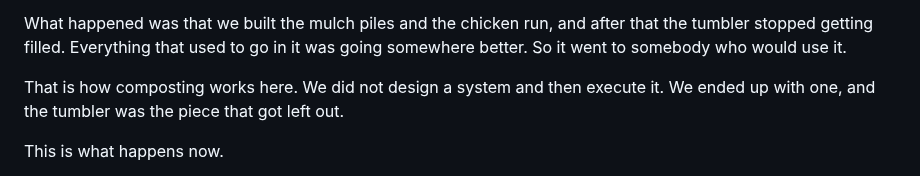
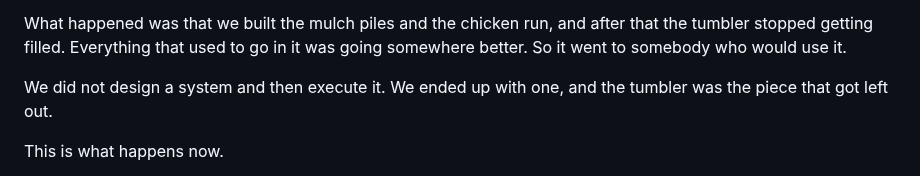
Before and after one commit to Volkman-Farm/volkman-farm.github.io, a Markdown page: posts/the-chickens-run-the-compost.md, the part around the change. Drawn GitHub-style.

Commit message:
fix(blog): drop a lingering pointer sentence in the compost post

```diff
--- a/posts/the-chickens-run-the-compost.md
+++ b/posts/the-chickens-run-the-compost.md
@@ -12,7 +12,7 @@ We owned a compost tumbler once. Black barrel on a steel frame, the kind you cra
 
 What happened was that we built the mulch piles and the chicken run, and after that the tumbler stopped getting filled. Everything that used to go in it was going somewhere better. So it went to somebody who would use it.
 
-That is how composting works here. We did not design a system and then execute it. We ended up with one, and the tumbler was the piece that got left out.
+We did not design a system and then execute it. We ended up with one, and the tumbler was the piece that got left out.
 
 This is what happens now.
 
```
